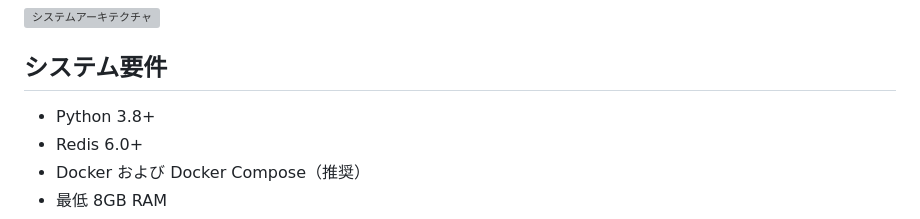
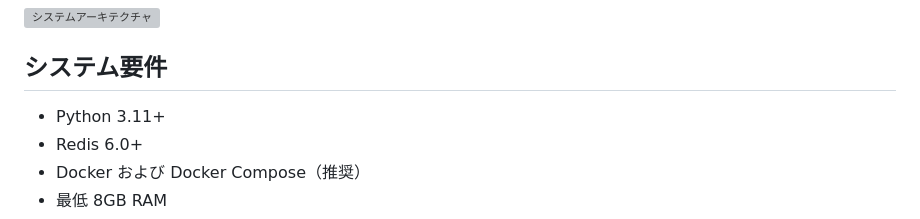
Before and after one commit to raspverry/ai_ocr, a Markdown page: README.md, the part around the change. Drawn GitHub-style; grey boxes are pictures that could not be loaded.

```diff
--- a/README.md
+++ b/README.md
@@ -21,7 +21,7 @@
 
 ## システム要件
 
-- Python 3.8+
+- Python 3.11+
 - Redis 6.0+
 - Docker および Docker Compose（推奨）
 - 最低 8GB RAM
```
